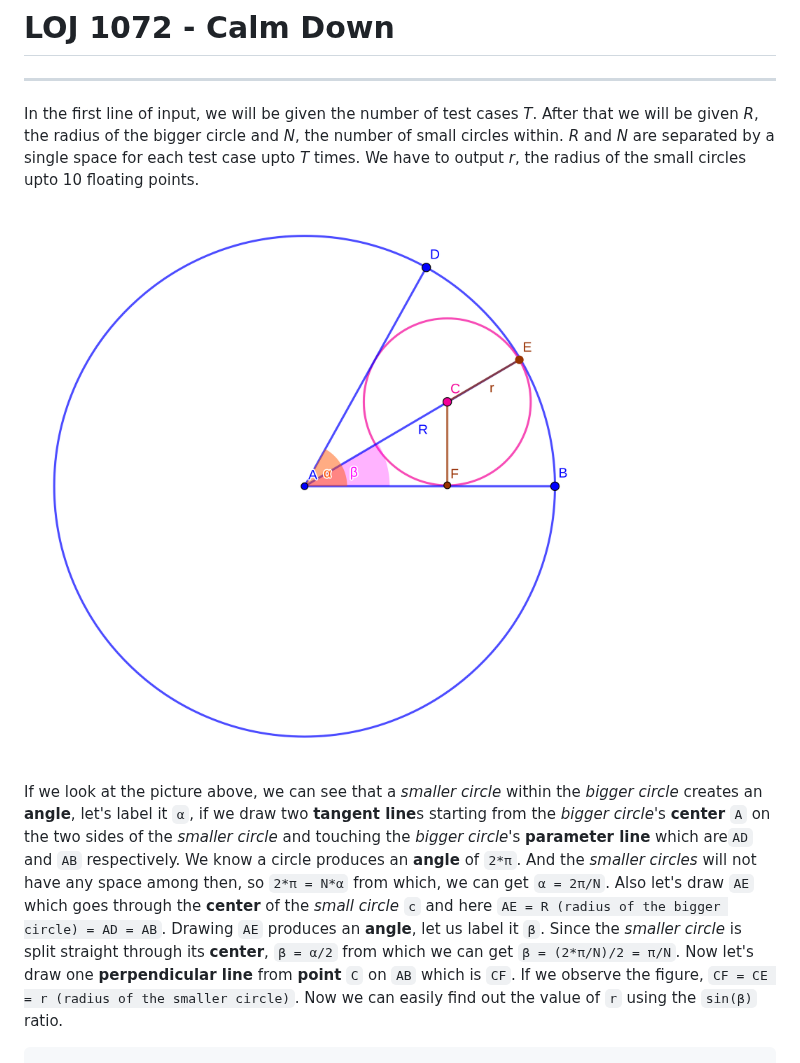
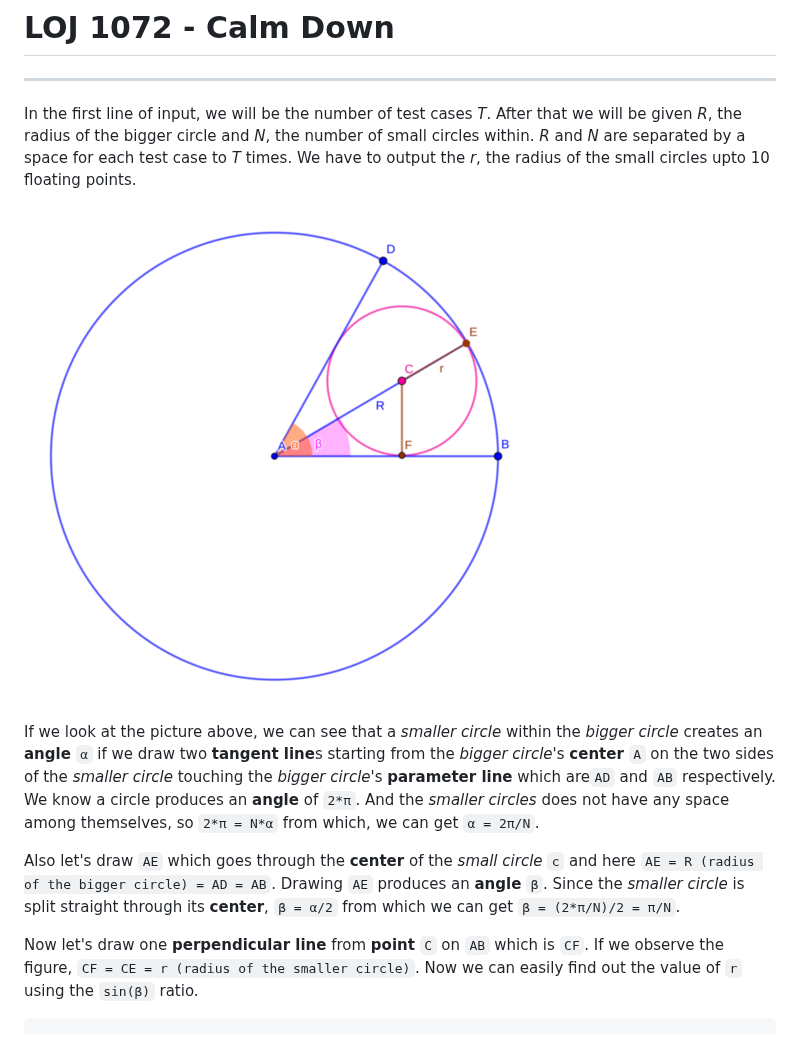
Before and after one commit to lightoj-dev/problem-tutorials, a Markdown page: 1072/en.md, the part around the change. GitHub-like rendering; pictures changed too: 1072/1072.png.

Commit message:
LightOJ 1072 - Calm Down (en) (scaled PNG)

````diff
--- a/1072/en.md
+++ b/1072/en.md
@@ -1,13 +1,13 @@
 # LOJ 1072 - Calm Down #
 ---
-In the first line of input, we will be given the number of test cases *T*. After that we will be given *R*, the radius of the bigger circle and *N*, the number of small circles within. *R* and *N* are separated by a single space for each test case upto *T* times. We have to output *r*, the radius of the small circles upto 10 floating points.
-
+In the first line of input, we will be the number of test cases *T*. After that we will be given *R*, the radius of the bigger circle and *N*, the number of small circles within. *R* and *N* are separated by a space for each test case to *T* times. We have to output the *r*, the radius of the small circles upto 10 floating points.
 
 ![Explanation](1072.png)
 
+If we look at the picture above, we can see that a *smaller circle* within the *bigger circle* creates an **angle** `α` if we draw two **tangent line**s starting from the *bigger circle*'s **center** `A` on the two sides of the *smaller circle* touching the *bigger circle*'s **parameter line** which are`AD` and `AB` respectively. We know a circle produces an **angle** of `2*π`. And the *smaller circles* does not have any space among themselves, so `2*π = N*α` from which, we can get `α = 2π/N`.
 
-If we look at the picture above, we can see that a *smaller circle* within the *bigger circle* creates an **angle**, let's label it `α`, if we draw two **tangent line**s starting from the *bigger circle*'s **center** `A` on the two sides of the *smaller circle* and touching the *bigger circle*'s **parameter line** which are`AD` and `AB` respectively. We know a circle produces an **angle** of `2*π`. And the *smaller circles* will not have any space among then, so `2*π = N*α` from which, we can get `α = 2π/N`.
-Also let's draw `AE` which goes through the **center** of the *small circle* `c` and here `AE = R (radius of the bigger circle) = AD = AB`. Drawing `AE` produces an **angle**, let us label it `β`. Since the *smaller circle* is split straight through its **center**, `β = α/2` from which we can get `β = (2*π/N)/2 = π/N`.
+Also let's draw `AE` which goes through the **center** of the *small circle* `c` and here `AE = R (radius of the bigger circle) = AD = AB`. Drawing `AE` produces an **angle** `β`. Since the *smaller circle* is split straight through its **center**, `β = α/2` from which we can get `β = (2*π/N)/2 = π/N`.
+
 Now let's draw one **perpendicular line** from **point** `C` on `AB` which is `CF`. If we observe the figure, `CF = CE = r (radius of the smaller circle)`. Now we can easily find out the value of `r` using the `sin(β)` ratio.
 
 ```
````
